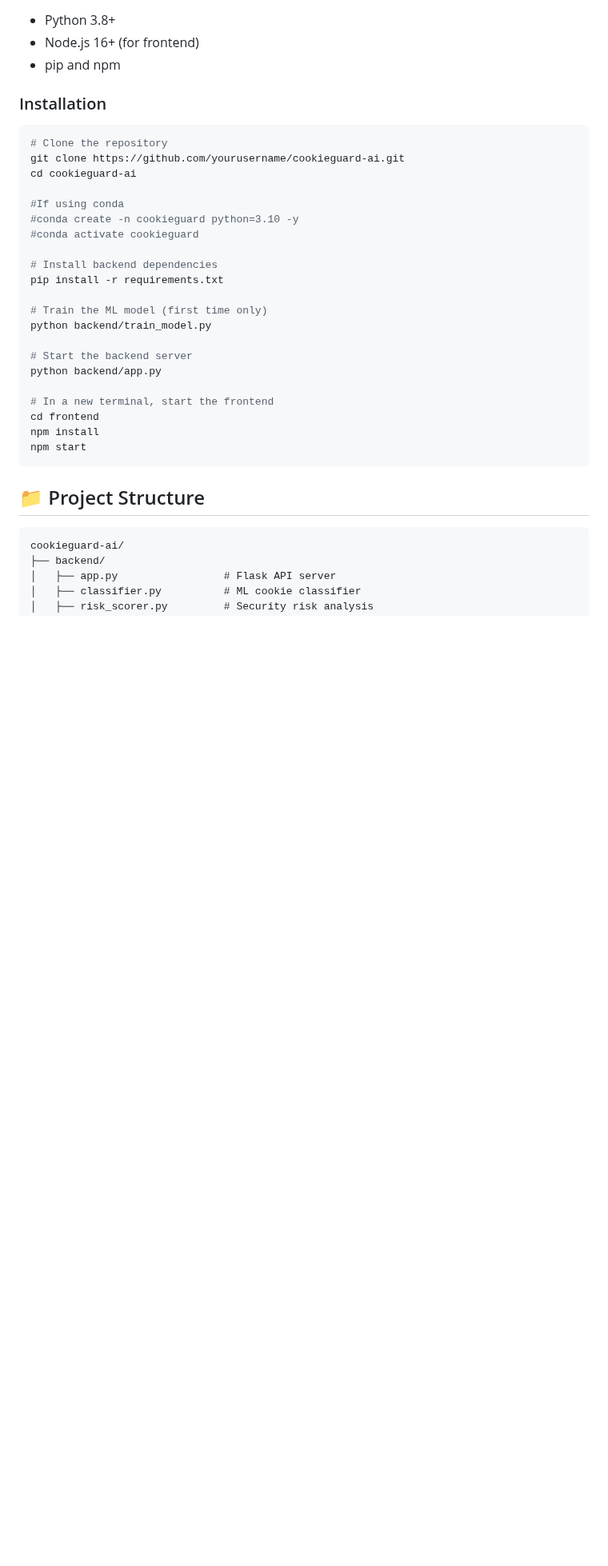
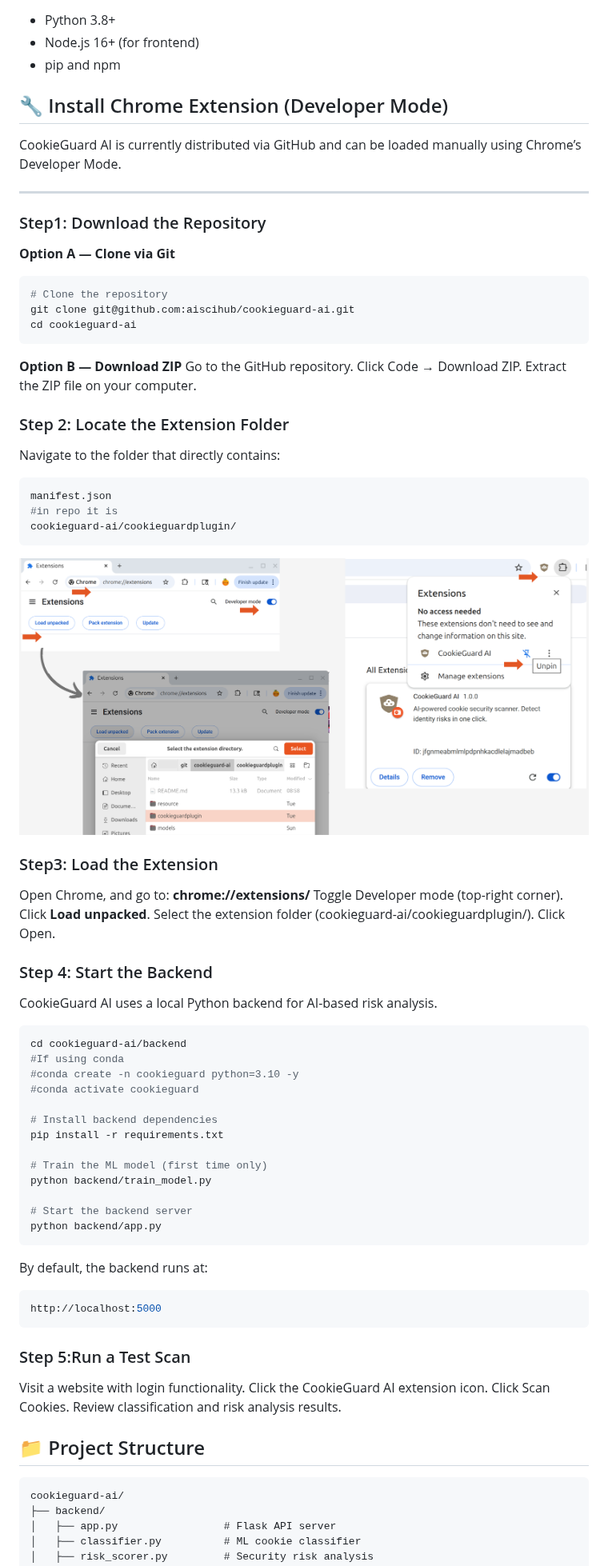
Before and after one commit to aiscihub/cookieguard-ai, a Markdown page: README.md, the part around the change. Shown at 80% size. Rendered like a GitHub page; pictures changed too: resource/screenshot_plugin.png (added); blank space fills up the shorter version.

````diff
--- a/README.md
+++ b/README.md
@@ -239,13 +239,44 @@ CookieGuard AI uses machine learning and rule-based analysis to:
 - Node.js 16+ (for frontend)
 - pip and npm
 
-### Installation
+## 🔧 Install Chrome Extension (Developer Mode)
 
+CookieGuard AI is currently distributed via GitHub and can be loaded manually using Chrome’s Developer Mode.
+
+---
+
+### Step1: Download the Repository
+**Option A — Clone via Git**
 ```bash
 # Clone the repository
-git clone https://github.com/yourusername/cookieguard-ai.git
+git clone git@github.com:aiscihub/cookieguard-ai.git
 cd cookieguard-ai
+```
 
+**Option B — Download ZIP**
+Go to the GitHub repository.
+Click Code → Download ZIP.
+Extract the ZIP file on your computer.
+
+### Step 2: Locate the Extension Folder
+Navigate to the folder that directly contains:
+```bash
+manifest.json
+#in repo it is
+cookieguard-ai/cookieguardplugin/
+```
+![CookieGuardExtention](./resource/screenshot_plugin.png)
+### Step3: Load the Extension
+Open Chrome, and go to: **chrome://extensions/**
+Toggle Developer mode (top-right corner).
+Click **Load unpacked**.
+Select the extension folder (cookieguard-ai/cookieguardplugin/).
+Click Open.
+
+### Step 4: Start the Backend
+CookieGuard AI uses a local Python backend for AI-based risk analysis.
+```bash
+cd cookieguard-ai/backend
 #If using conda
 #conda create -n cookieguard python=3.10 -y
 #conda activate cookieguard
@@ -258,12 +289,18 @@ python backend/train_model.py
 
 # Start the backend server
 python backend/app.py
+```
+By default, the backend runs at:
+```bash
+http://localhost:5000
+```
 
-# In a new terminal, start the frontend
-cd frontend
-npm install
-npm start
-```
+
+### Step 5:Run a Test Scan
+Visit a website with login functionality.
+Click the CookieGuard AI extension icon.
+Click Scan Cookies.
+Review classification and risk analysis results.
 
 ## 📁 Project Structure
 
````
